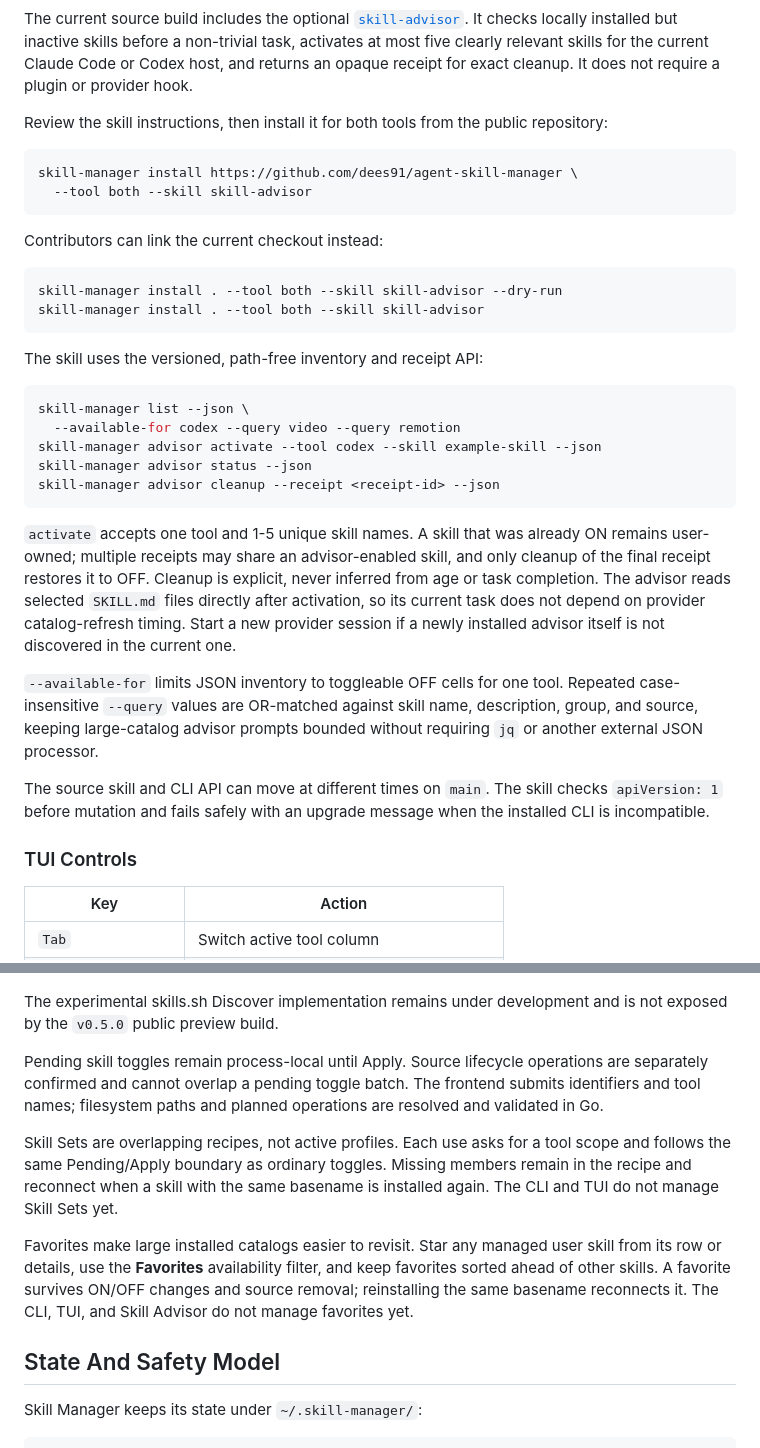
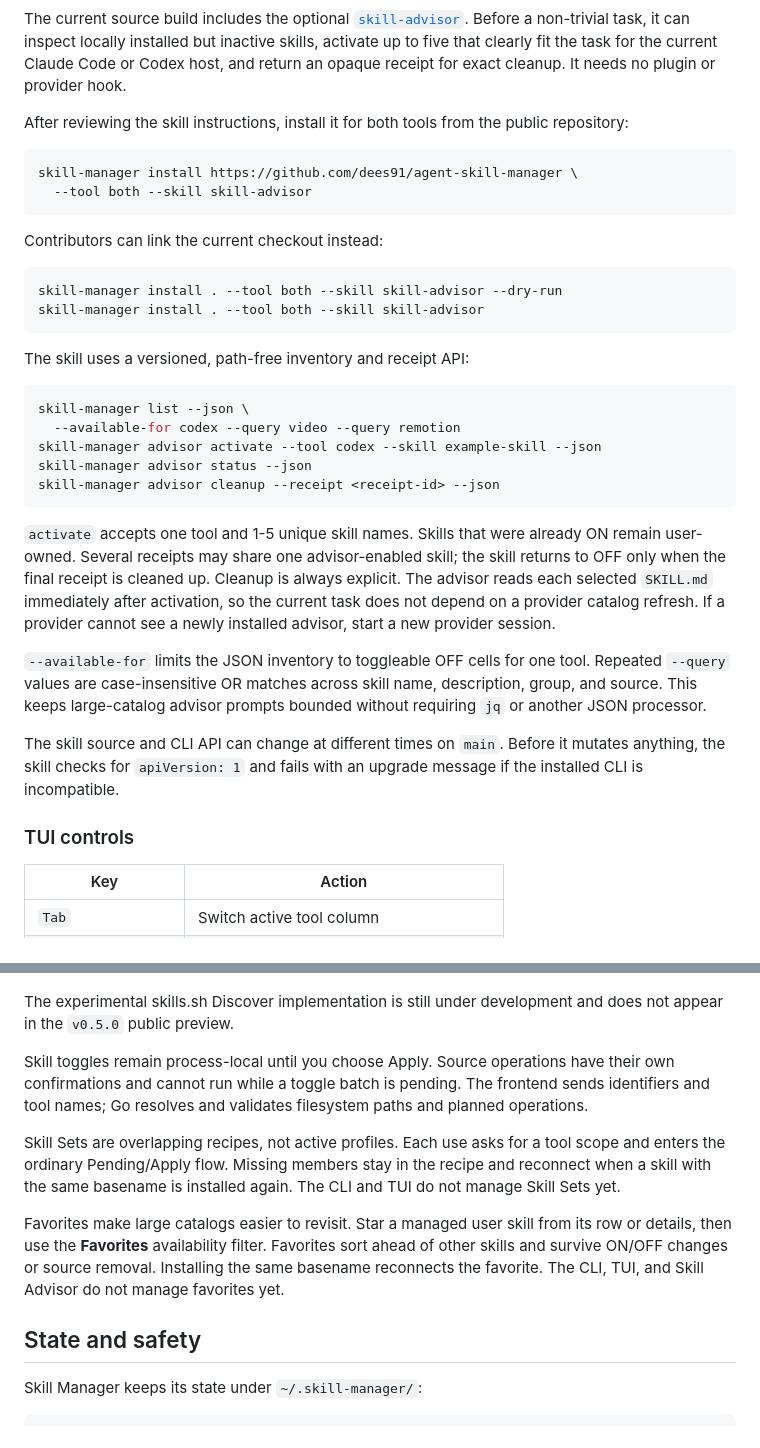
Before and after one commit to dees91/agent-skill-manager, a Markdown page: README.md, 2 parts joined by grey strips. Rendered like a GitHub page.

````diff
--- a/README.md
+++ b/README.md
@@ -198,12 +198,12 @@ skill uninstall is not supported.
 
 The current source build includes the optional
-[`skill-advisor`](skills/skill-advisor/SKILL.md). It checks locally installed
-but inactive skills before a non-trivial task, activates at most five clearly
-relevant skills for the current Claude Code or Codex host, and returns an opaque
-receipt for exact cleanup. It does not require a plugin or provider hook.
+[`skill-advisor`](skills/skill-advisor/SKILL.md). Before a non-trivial task, it
+can inspect locally installed but inactive skills, activate up to five that
+clearly fit the task for the current Claude Code or Codex host, and return an
+opaque receipt for exact cleanup. It needs no plugin or provider hook.
 
-Review the skill instructions, then install it for both tools from the public
-repository:
+After reviewing the skill instructions, install it for both tools from the
+public repository:
 
 ```bash
 skill-manager install https://github.com/dees91/agent-skill-manager \
@@ -217,7 +217,7 @@ skill-manager install . --tool both --skill skill-advisor --dry-run
 skill-manager install . --tool both --skill skill-advisor
 ```
 
-The skill uses the versioned, path-free inventory and receipt API:
+The skill uses a versioned, path-free inventory and receipt API:
 
 ```bash
 skill-manager list --json \
@@ -227,24 +227,24 @@ skill-manager advisor status --json
 skill-manager advisor cleanup --receipt <receipt-id> --json
 ```
 
-`activate` accepts one tool and 1-5 unique skill names. A skill that was already
-ON remains user-owned; multiple receipts may share an advisor-enabled skill,
-and only cleanup of the final receipt restores it to OFF. Cleanup is explicit,
-never inferred from age or task completion. The advisor reads selected
-`SKILL.md` files directly after activation, so its current task does not depend
-on provider catalog-refresh timing. Start a new provider session if a newly
-installed advisor itself is not discovered in the current one.
+`activate` accepts one tool and 1-5 unique skill names. Skills that were already
+ON remain user-owned. Several receipts may share one advisor-enabled skill; the
+skill returns to OFF only when the final receipt is cleaned up. Cleanup is
+always explicit. The advisor reads each selected `SKILL.md` immediately after
+activation, so the current task does not depend on a provider catalog refresh.
+If a provider cannot see a newly installed advisor, start a new provider
+session.
 
-`--available-for` limits JSON inventory to toggleable OFF cells for one tool.
-Repeated case-insensitive `--query` values are OR-matched against skill name,
-description, group, and source, keeping large-catalog advisor prompts bounded
-without requiring `jq` or another external JSON processor.
+`--available-for` limits the JSON inventory to toggleable OFF cells for one
+tool. Repeated `--query` values are case-insensitive OR matches across skill
+name, description, group, and source. This keeps large-catalog advisor prompts
+bounded without requiring `jq` or another JSON processor.
 
-The source skill and CLI API can move at different times on `main`. The skill
-checks `apiVersion: 1` before mutation and fails safely with an upgrade message
-when the installed CLI is incompatible.
+The skill source and CLI API can change at different times on `main`. Before it
+mutates anything, the skill checks for `apiVersion: 1` and fails with an upgrade
+message if the installed CLI is incompatible.
 
-### TUI Controls
+### TUI controls
 
 | Key | Action |
 |---|---|
@@ -288,26 +286,26 @@ bundle.
 
 ![Saved Skill Sets workspace](docs/images/skill-sets.png)
 
-The experimental skills.sh Discover implementation remains under development
-and is not exposed by the `v0.5.0` public preview build.
+The experimental skills.sh Discover implementation is still under development
+and does not appear in the `v0.5.0` public preview.
 
-Pending skill toggles remain process-local until Apply. Source lifecycle
-operations are separately confirmed and cannot overlap a pending toggle batch.
-The frontend submits identifiers and tool names; filesystem paths and planned
-operations are resolved and validated in Go.
+Skill toggles remain process-local until you choose Apply. Source operations
+have their own confirmations and cannot run while a toggle batch is pending.
+The frontend sends identifiers and tool names; Go resolves and validates
+filesystem paths and planned operations.
 
 Skill Sets are overlapping recipes, not active profiles. Each use asks for a
-tool scope and follows the same Pending/Apply boundary as ordinary toggles.
-Missing members remain in the recipe and reconnect when a skill with the same
-basename is installed again. The CLI and TUI do not manage Skill Sets yet.
+tool scope and enters the ordinary Pending/Apply flow. Missing members stay in
+the recipe and reconnect when a skill with the same basename is installed
+again. The CLI and TUI do not manage Skill Sets yet.
 
-Favorites make large installed catalogs easier to revisit. Star any managed
-user skill from its row or details, use the **Favorites** availability filter,
-and keep favorites sorted ahead of other skills. A favorite survives ON/OFF
-changes and source removal; reinstalling the same basename reconnects it. The
-CLI, TUI, and Skill Advisor do not manage favorites yet.
+Favorites make large catalogs easier to revisit. Star a managed user skill
+from its row or details, then use the **Favorites** availability filter.
+Favorites sort ahead of other skills and survive ON/OFF changes or source
+removal. Installing the same basename reconnects the favorite. The CLI, TUI,
+and Skill Advisor do not manage favorites yet.
 
-## State And Safety Model
+## State and safety
 
 Skill Manager keeps its state under `~/.skill-manager/`:
 
````
Also changed, not shown: other parts of README.md (+114 -116 lines), docs/wiki/log.md (+5 -0 lines).
